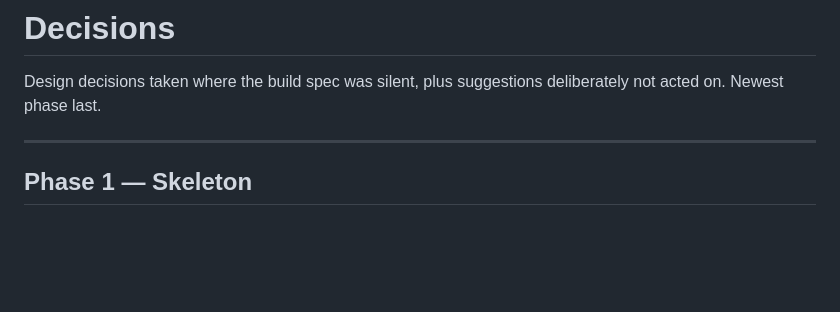
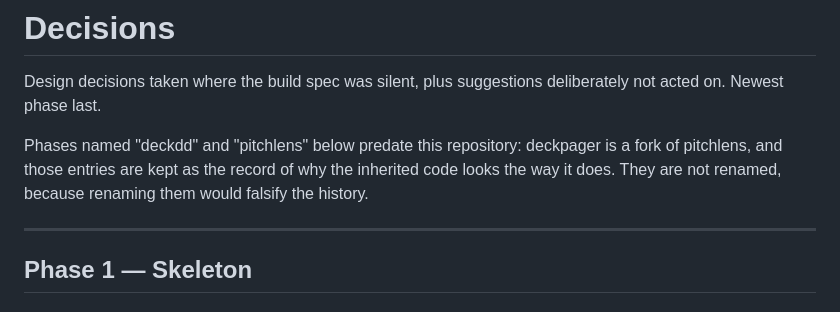
Before and after one commit to hallmartin-code/FAQDOCUMENT, a Markdown page: DECISIONS.md, the part around one of its changes. GitHub-like rendering; blank space fills up the shorter version.

```diff
--- a/DECISIONS.md
+++ b/DECISIONS.md
@@ -2,6 +2,10 @@
 
 Design decisions taken where the build spec was silent, plus suggestions deliberately
 not acted on. Newest phase last.
+
+Phases named "deckdd" and "pitchlens" below predate this repository: deckpager is a fork
+of pitchlens, and those entries are kept as the record of why the inherited code looks the
+way it does. They are not renamed, because renaming them would falsify the history.
 
 ---
 
```
Also changed, not shown: other parts of DECISIONS.md (+72 -0 lines), CLAUDE.md (added, +348 -0 lines).
